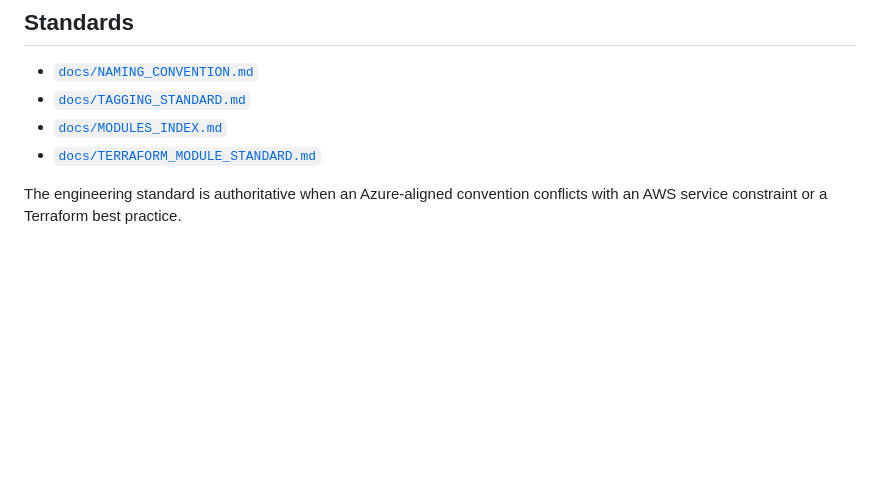
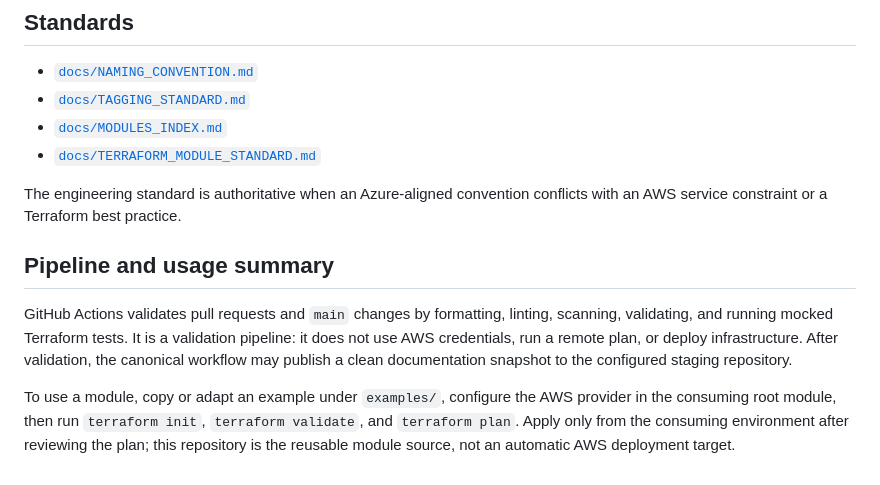
Before and after one commit to andyxuan2010/aws-template, a Markdown page: README.md, the part around the change. GitHub-like rendering; blank space fills up the shorter version.

Commit message:
Document repository pipeline and usage

```diff
--- a/README.md
+++ b/README.md
@@ -58,3 +58,17 @@ repository-scoped deploy key and is not an AWS deployment.
 
 The engineering standard is authoritative when an Azure-aligned convention
 conflicts with an AWS service constraint or a Terraform best practice.
+
+## Pipeline and usage summary
+
+GitHub Actions validates pull requests and `main` changes by formatting,
+linting, scanning, validating, and running mocked Terraform tests. It is a
+validation pipeline: it does not use AWS credentials, run a remote plan, or
+deploy infrastructure. After validation, the canonical workflow may publish a
+clean documentation snapshot to the configured staging repository.
+
+To use a module, copy or adapt an example under `examples/`, configure the AWS
+provider in the consuming root module, then run `terraform init`,
+`terraform validate`, and `terraform plan`. Apply only from the consuming
+environment after reviewing the plan; this repository is the reusable module
+source, not an automatic AWS deployment target.
```
